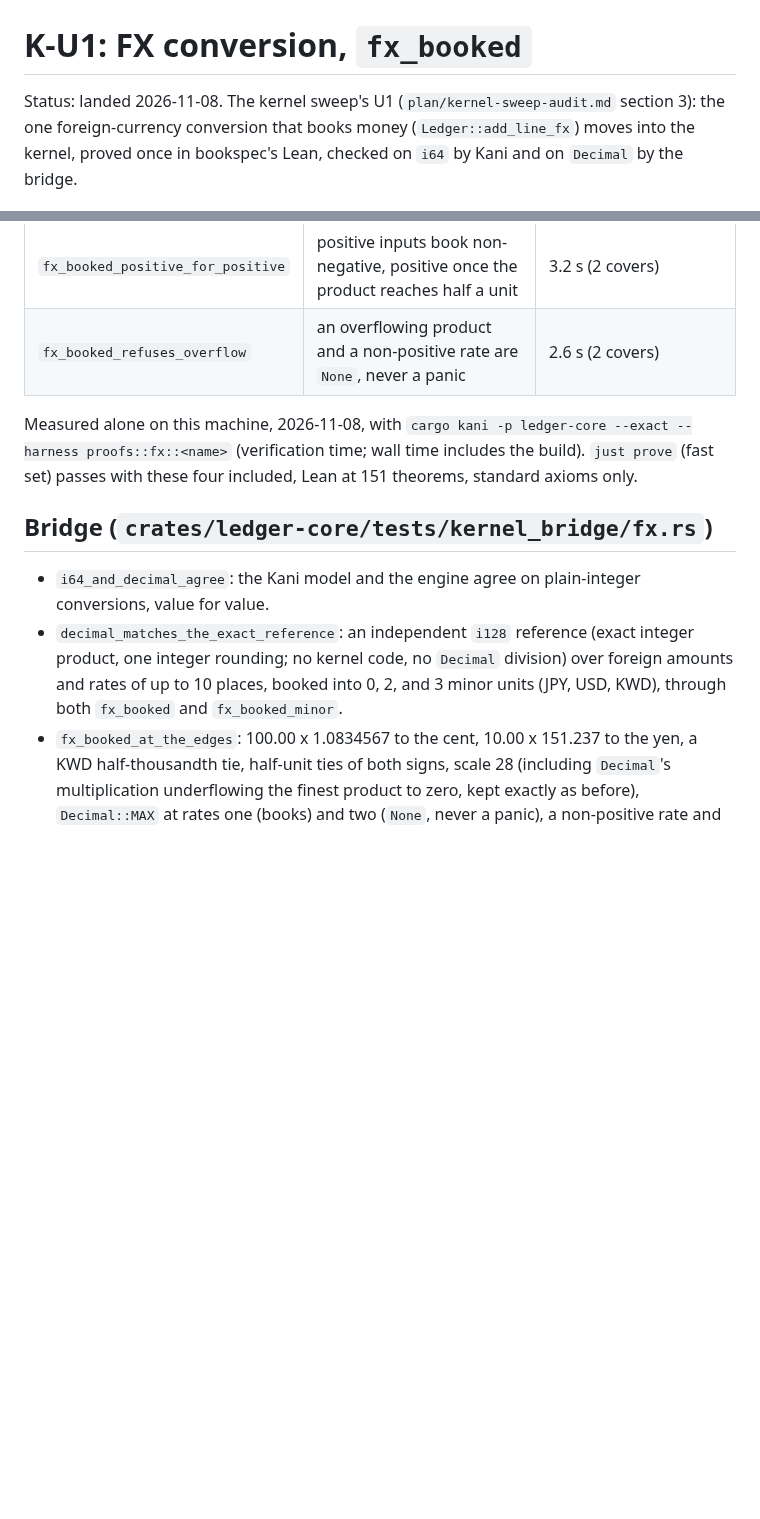
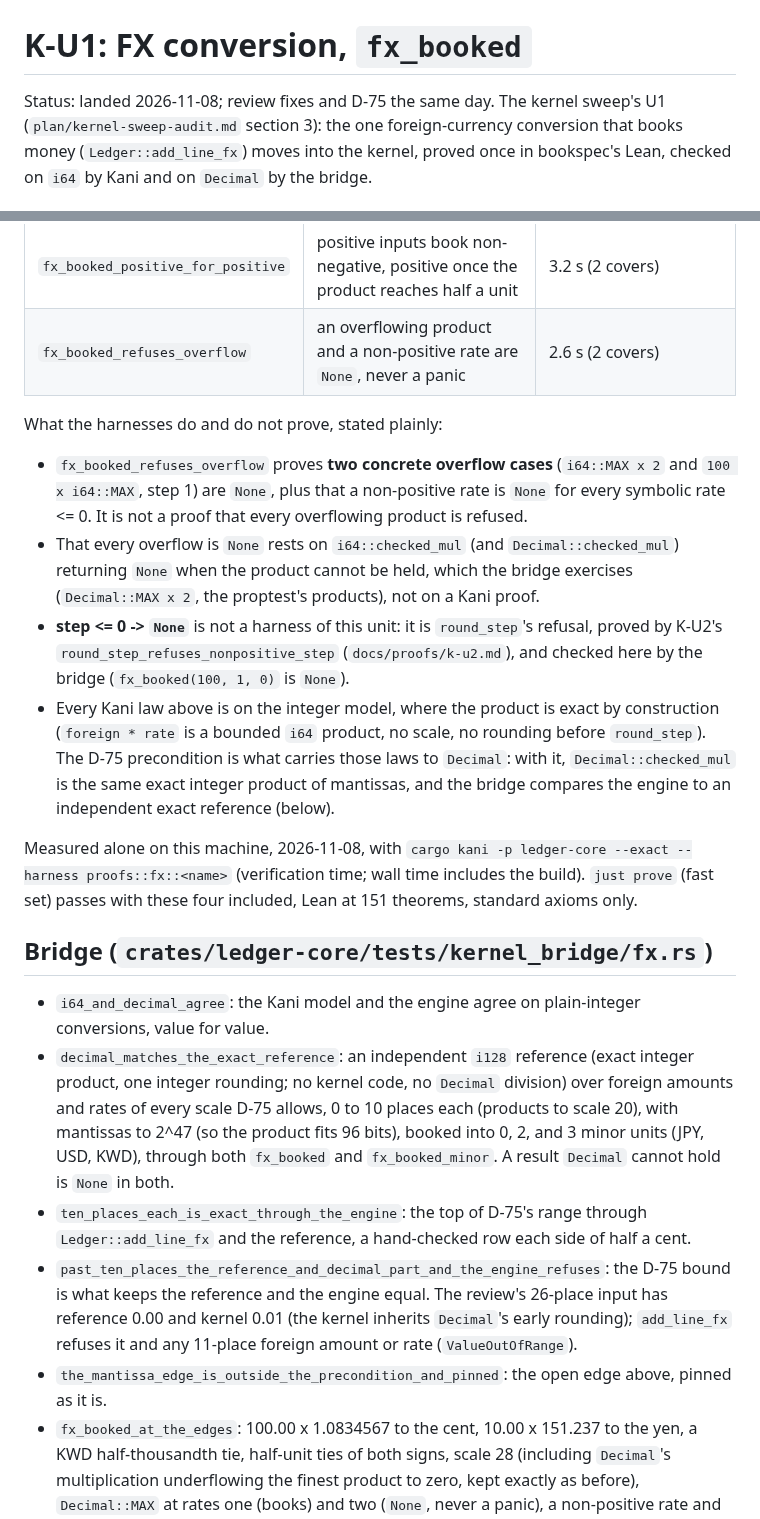
Before and after one commit to swaits/wanderbooks, a Markdown page: docs/proofs/k-u1.md, 2 parts joined by grey strips. GitHub-like rendering; blank space fills up the shorter version.

```diff
--- a/docs/proofs/k-u1.md
+++ b/docs/proofs/k-u1.md
@@ -1,6 +1,6 @@
 # K-U1: FX conversion, `fx_booked`
 
-Status: landed 2026-11-08. The kernel sweep's U1
+Status: landed 2026-11-08; review fixes and D-75 the same day. The kernel sweep's U1
 (`plan/kernel-sweep-audit.md` section 3): the one foreign-currency
 conversion that books money (`Ledger::add_line_fx`) moves into the
 kernel, proved once in bookspec's Lean, checked on `i64` by Kani and
@@ -56,6 +88,26 @@ carries the same laws to every `Decimal` step, and Lean to any step.
 | `fx_booked_positive_for_positive` | positive inputs book non-negative, positive once the product reaches half a unit | 3.2 s (2 covers) |
 | `fx_booked_refuses_overflow` | an overflowing product and a non-positive rate are `None`, never a panic | 2.6 s (2 covers) |
 
+What the harnesses do and do not prove, stated plainly:
+
+- `fx_booked_refuses_overflow` proves **two concrete overflow cases**
+  (`i64::MAX x 2` and `100 x i64::MAX`, step 1) are `None`, plus that a
+  non-positive rate is `None` for every symbolic rate <= 0. It is not a
+  proof that every overflowing product is refused.
+- That every overflow is `None` rests on `i64::checked_mul` (and
+  `Decimal::checked_mul`) returning `None` when the product cannot be
+  held, which the bridge exercises (`Decimal::MAX x 2`, the proptest's
+  products), not on a Kani proof.
+- **step <= 0 -> `None`** is not a harness of this unit: it is `round_step`'s
+  refusal, proved by K-U2's `round_step_refuses_nonpositive_step`
+  (`docs/proofs/k-u2.md`), and checked here by the bridge (`fx_booked(100, 1, 0)` is `None`).
+- Every Kani law above is on the integer model, where the product is exact
+  by construction (`foreign * rate` is a bounded `i64` product, no
+  scale, no rounding before `round_step`). The D-75 precondition is
+  what carries those laws to `Decimal`: with it, `Decimal::checked_mul` is
+  the same exact integer product of mantissas, and the bridge compares
+  the engine to an independent exact reference (below).
+
 Measured alone on this machine, 2026-11-08, with
 `cargo kani -p ledger-core --exact --harness proofs::fx::<name>`
 (verification time; wall time includes the build). `just prove`
@@ -68,9 +120,21 @@ standard axioms only.
   plain-integer conversions, value for value.
 - `decimal_matches_the_exact_reference`: an independent `i128`
   reference (exact integer product, one integer rounding; no kernel
-  code, no `Decimal` division) over foreign amounts and rates of up
-  to 10 places, booked into 0, 2, and 3 minor units (JPY, USD, KWD),
-  through both `fx_booked` and `fx_booked_minor`.
+  code, no `Decimal` division) over foreign amounts and rates of every
+  scale D-75 allows, 0 to 10 places each (products to scale 20), with
+  mantissas to 2^47 (so the product fits 96 bits), booked into 0, 2,
+  and 3 minor units (JPY, USD, KWD), through both `fx_booked` and
+  `fx_booked_minor`. A result `Decimal` cannot hold is `None` in both.
+- `ten_places_each_is_exact_through_the_engine`: the top of D-75's
+  range through `Ledger::add_line_fx` and the reference, a hand-checked
+  row each side of half a cent.
+- `past_ten_places_the_reference_and_decimal_part_and_the_engine_refuses`:
+  the D-75 bound is what keeps the reference and the engine equal. The
+  review's 26-place input has reference 0.00 and kernel 0.01 (the
+  kernel inherits `Decimal`'s early rounding); `add_line_fx` refuses it
+  and any 11-place foreign amount or rate (`ValueOutOfRange`).
+- `the_mantissa_edge_is_outside_the_precondition_and_pinned`: the open
+  edge above, pinned as it is.
 - `fx_booked_at_the_edges`: 100.00 x 1.0834567 to the cent, 10.00 x
   151.237 to the yen, a KWD half-thousandth tie, half-unit ties of
   both signs, scale 28 (including `Decimal`'s multiplication
```
Also changed, not shown: other parts of docs/proofs/k-u1.md (+46 -23 lines).
